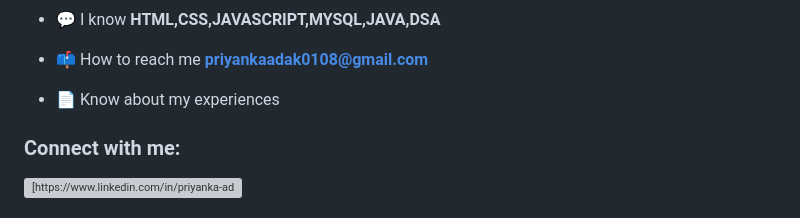
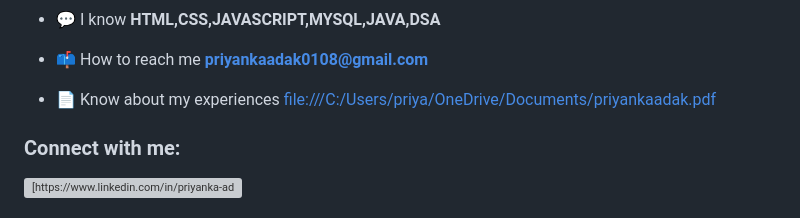
Before and after one commit to Priyanka-Adak/priyanka0108, a Markdown page: README.md, the part around the change. Drawn GitHub-style; grey boxes are pictures that could not be loaded.

```diff
--- a/README.md
+++ b/README.md
@@ -6,7 +6,7 @@
 
 - 📫 How to reach me **priyankaadak0108@gmail.com**
 
-- 📄 Know about my experiences []()
+- 📄 Know about my experiences [file:///C:/Users/priya/OneDrive/Documents/priyankaadak.pdf](file:///C:/Users/priya/OneDrive/Documents/priyankaadak.pdf)
 
 <h3 align="left">Connect with me:</h3>
 <p align="left">
```
